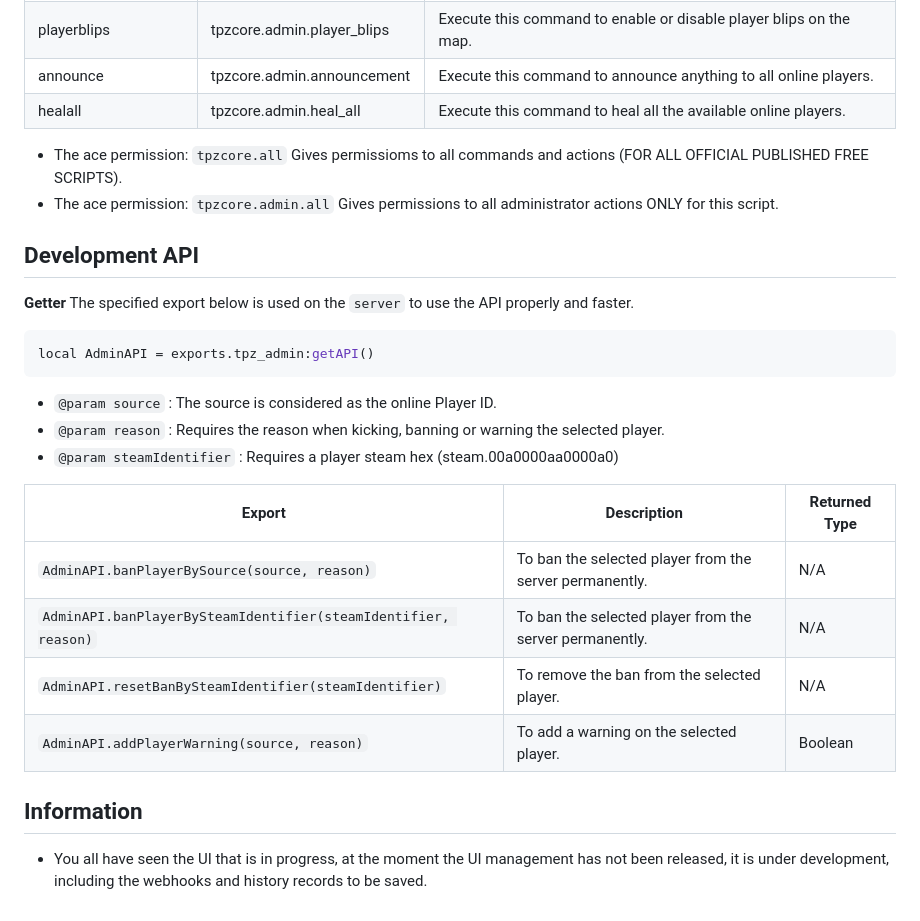
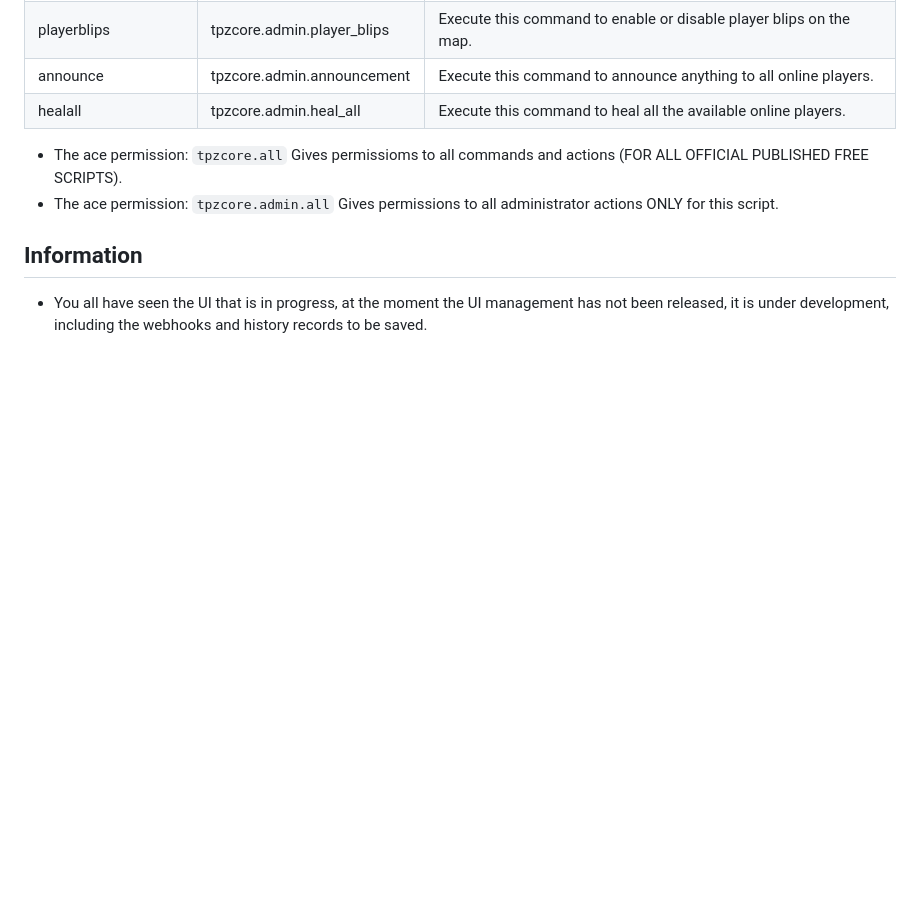
Before and after one commit to TPZ-CORE/tpz_admin, a Markdown page: README.md, the part around the change. Rendered like a GitHub page; blank space fills up the shorter version.

````diff
--- a/README.md
+++ b/README.md
@@ -35,26 +35,6 @@
 - The ace permission: `tpzcore.all` Gives permissioms to all commands and actions (FOR ALL OFFICIAL PUBLISHED FREE SCRIPTS).
 - The ace permission: `tpzcore.admin.all` Gives permissions to all administrator actions ONLY for this script.
 
-## Development API
-
-**Getter**
-The specified export below is used on the `server` to use the API properly and faster.
-
-```lua
-local AdminAPI = exports.tpz_admin:getAPI()
-```
-
-- `@param source`          : The source is considered as the online Player ID.
-- `@param reason`          : Requires the reason when kicking, banning or warning the selected player.
-- `@param steamIdentifier` : Requires a player steam hex (steam.00a0000aa0000a0)
-
-| Export                                                                    | Description                                                 | Returned Type |
-|---------------------------------------------------------------------------|-------------------------------------------------------------|---------------|
-| `AdminAPI.banPlayerBySource(source, reason)`                              | To ban the selected player from the server permanently.     | N/A           |
-| `AdminAPI.banPlayerBySteamIdentifier(steamIdentifier, reason)`            | To ban the selected player from the server permanently.     | N/A           |
-| `AdminAPI.resetBanBySteamIdentifier(steamIdentifier)`                     | To remove the ban from the selected player.                 | N/A           |
-| `AdminAPI.addPlayerWarning(source, reason)`                               | To add a warning on the selected player.                    | Boolean       |
-
 ## Information
 
 - You all have seen the UI that is in progress, at the moment the UI management has not been released, it is under development, including the webhooks and history records to be saved.
````
